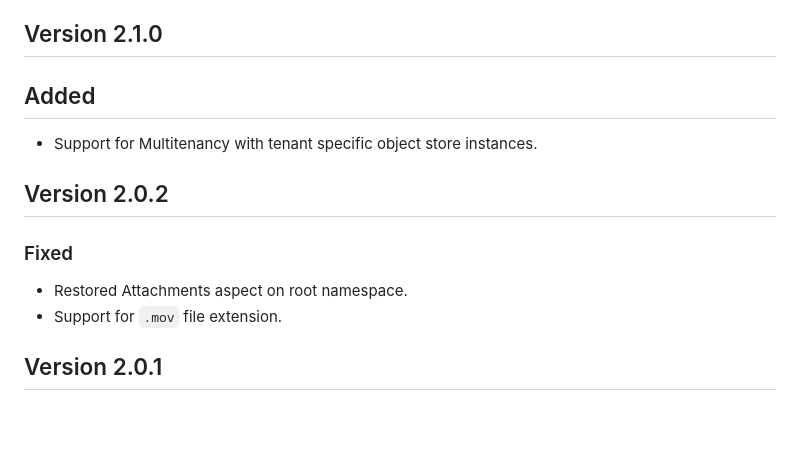
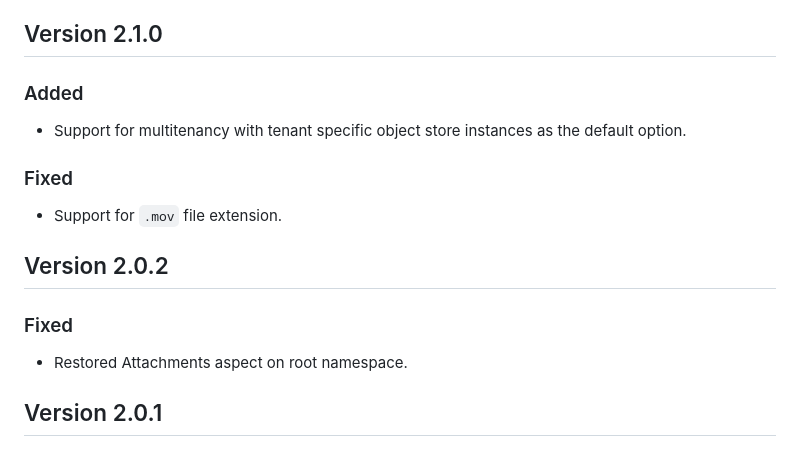
Before and after one commit to cap-js/attachments, a Markdown page: CHANGELOG.md, the part around the change. Rendered like a GitHub page; blank space fills up the shorter version.

```diff
--- a/CHANGELOG.md
+++ b/CHANGELOG.md
@@ -6,16 +6,19 @@ The format is based on [Keep a Changelog](http://keepachangelog.com/).
 
 ## Version 2.1.0
 
-## Added
+### Added
 
-- Support for Multitenancy with tenant specific object store instances.
+- Support for multitenancy with tenant specific object store instances as the default option.
+
+### Fixed
+
+- Support for `.mov` file extension.
 
 ## Version 2.0.2
 
 ### Fixed
 
 - Restored Attachments aspect on root namespace.
-- Support for `.mov` file extension.
 
 ## Version 2.0.1
 
```
Also changed, not shown: README.md (+5 -2 lines).
